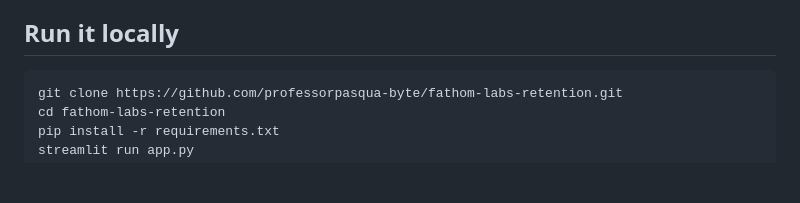
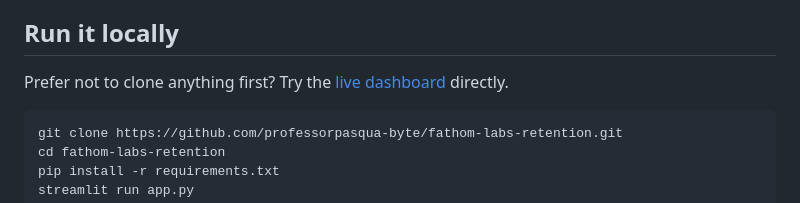
Before and after one commit to professorpasqua-byte/fathom-labs-retention, a Markdown page: README.md, the part around one of its changes. Drawn GitHub-style; blank space fills up the shorter version.

````diff
--- a/README.md
+++ b/README.md
@@ -59,6 +59,8 @@ Grounded in the model, not asserted from opinion:
 3. **Don't rely on equity vesting as a retention strategy for this population.** The model shows it's a weak lever — someone who believes the work is causing harm is not meaningfully retained by sunk-cost economics, which matches real cases of researchers forfeiting unvested equity to leave anyway.
 
 ## Run it locally
+
+Prefer not to clone anything first? Try the [live dashboard](https://fathom-labs-retention-lbhqdkluiwzuuihijufbcv.streamlit.app/) directly.
 
 ```bash
 git clone https://github.com/professorpasqua-byte/fathom-labs-retention.git
````
Also changed, not shown: other parts of README.md (+2 -2 lines).
